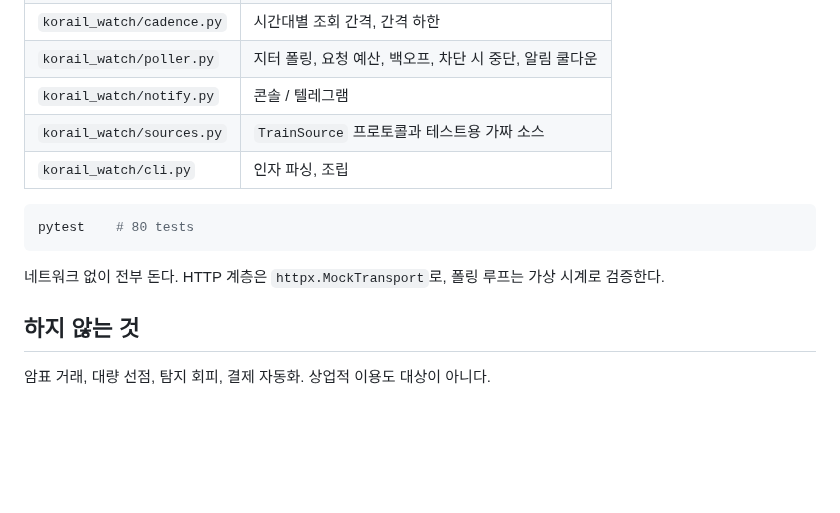
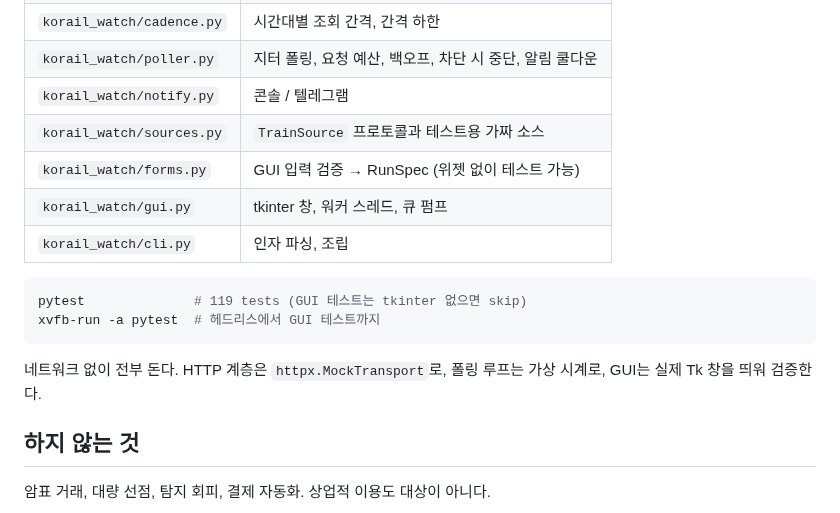
Before and after one commit to z7j5r9hz2j-ui/Aisecret, a Markdown page: docs/korail-watch.md, the part around one of its changes. Drawn GitHub-style; blank space fills up the shorter version.

````diff
--- a/docs/korail-watch.md
+++ b/docs/korail-watch.md
@@ -134,13 +152,17 @@ korail-watch --dep 서울 --arr 부산 --date 2026-09-20 --demo
 | `korail_watch/poller.py` | 지터 폴링, 요청 예산, 백오프, 차단 시 중단, 알림 쿨다운 |
 | `korail_watch/notify.py` | 콘솔 / 텔레그램 |
 | `korail_watch/sources.py` | `TrainSource` 프로토콜과 테스트용 가짜 소스 |
+| `korail_watch/forms.py` | GUI 입력 검증 → RunSpec (위젯 없이 테스트 가능) |
+| `korail_watch/gui.py` | tkinter 창, 워커 스레드, 큐 펌프 |
 | `korail_watch/cli.py` | 인자 파싱, 조립 |
 
 ```bash
-pytest    # 80 tests
+pytest              # 119 tests (GUI 테스트는 tkinter 없으면 skip)
+xvfb-run -a pytest  # 헤드리스에서 GUI 테스트까지
 ```
 
-네트워크 없이 전부 돈다. HTTP 계층은 `httpx.MockTransport`로, 폴링 루프는 가상 시계로 검증한다.
+네트워크 없이 전부 돈다. HTTP 계층은 `httpx.MockTransport`로, 폴링 루프는 가상 시계로,
+GUI는 실제 Tk 창을 띄워 검증한다.
 
 ## 하지 않는 것
 
````
Also changed, not shown: other parts of docs/korail-watch.md (+19 -1 lines), README.md (+2 -1 lines), docs/images/gui.png (added), 8 other files.
